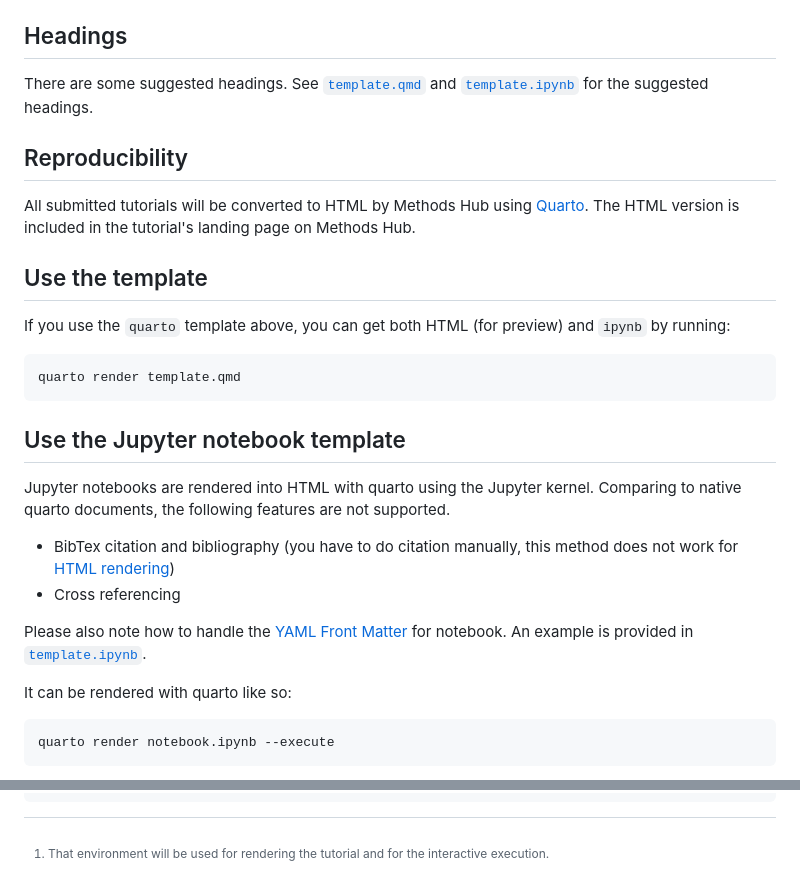
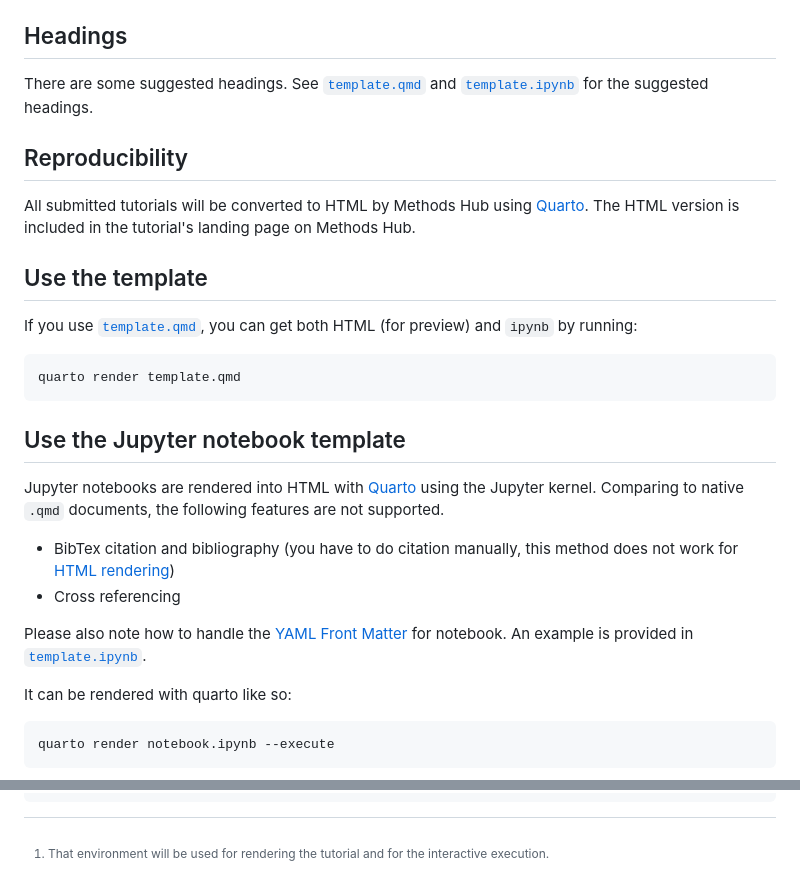
Before and after one commit to GESIS-Methods-Hub/guidelines-for-tutorials, a Markdown page: README.md, 2 parts joined by grey strips. Drawn GitHub-style.

Commit message:
More reduce duplication
by using [reference links](https://pandoc.org/MANUAL.html#reference-links)
and [shortcut](https://pandoc.org/MANUAL.html#extension-shortcut_reference_links)

````diff
--- a/README.md
+++ b/README.md
@@ -46,7 +46,7 @@ All submitted tutorials will be converted to HTML by Methods Hub using [Quarto].
 
 ## Use the template
 
-If you use the `quarto` template above, you can get both HTML (for preview) and `ipynb` by running:
+If you use [`template.qmd`], you can get both HTML (for preview) and `ipynb` by running:
 
 ```sh
 quarto render template.qmd
@@ -54,7 +54,7 @@ quarto render template.qmd
 
 ## Use the Jupyter notebook template
 
-Jupyter notebooks are rendered into HTML with quarto using the Jupyter kernel. Comparing to native quarto documents, the following features are not supported.
+Jupyter notebooks are rendered into HTML with [Quarto] using the Jupyter kernel. Comparing to native `.qmd` documents, the following features are not supported.
 
 * BibTex citation and bibliography (you have to do citation manually, this method does not work for [HTML rendering](https://nbviewer.org/github/jupyter/nbconvert-examples/blob/master/citations/Tutorial.ipynb))
 * Cross referencing
@@ -156,3 +156,5 @@ plot(mtcars$mpg, mtcars$wt)
 [^1]: That environment will be used for rendering the tutorial and for the interactive execution.
 
 [Quarto]: https://quarto.org/
+[`template.qmd`]: template.qmd
+[`template.ipynb`]: template.ipynb
````
Also changed, not shown: other parts of README.md (+5 -5 lines).
